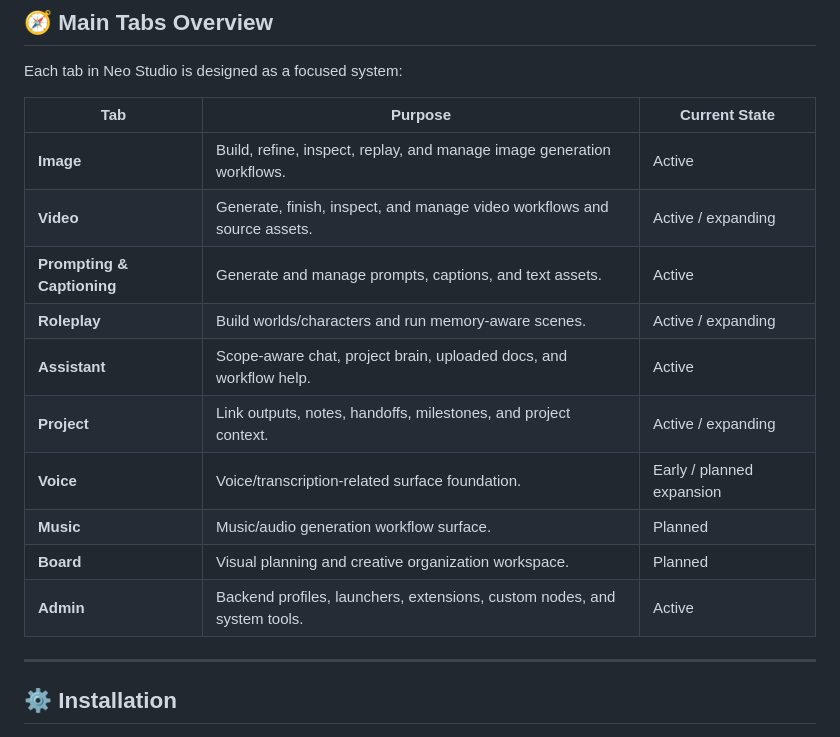
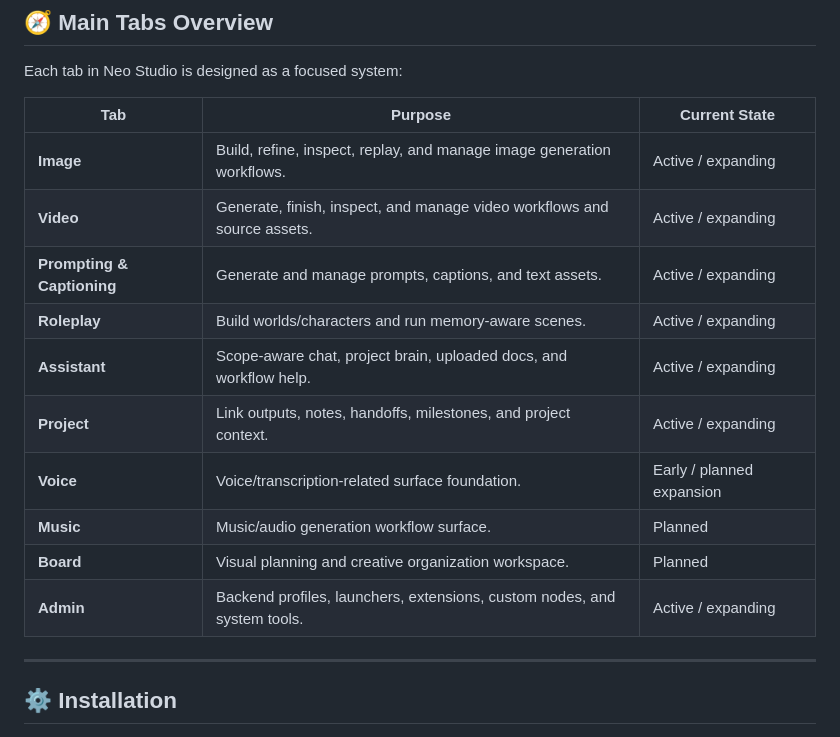
Before and after one commit to MoodPixel/Neo_Studio_V2, a Markdown page: README.md, the part around the change. Drawn GitHub-style.

```diff
--- a/README.md
+++ b/README.md
@@ -128,16 +128,16 @@ Each tab in Neo Studio is designed as a focused system:
 
 | Tab | Purpose | Current State |
 |---|---|---|
-| **Image** | Build, refine, inspect, replay, and manage image generation workflows. | Active |
+| **Image** | Build, refine, inspect, replay, and manage image generation workflows. | Active / expanding |
 | **Video** | Generate, finish, inspect, and manage video workflows and source assets. | Active / expanding |
-| **Prompting & Captioning** | Generate and manage prompts, captions, and text assets. | Active |
+| **Prompting & Captioning** | Generate and manage prompts, captions, and text assets. | Active / expanding |
 | **Roleplay** | Build worlds/characters and run memory-aware scenes. | Active / expanding |
-| **Assistant** | Scope-aware chat, project brain, uploaded docs, and workflow help. | Active |
+| **Assistant** | Scope-aware chat, project brain, uploaded docs, and workflow help. | Active / expanding |
 | **Project** | Link outputs, notes, handoffs, milestones, and project context. | Active / expanding |
 | **Voice** | Voice/transcription-related surface foundation. | Early / planned expansion |
 | **Music** | Music/audio generation workflow surface. | Planned |
 | **Board** | Visual planning and creative organization workspace. | Planned |
-| **Admin** | Backend profiles, launchers, extensions, custom nodes, and system tools. | Active |
+| **Admin** | Backend profiles, launchers, extensions, custom nodes, and system tools. | Active / expanding |
 
 ---
 
```
